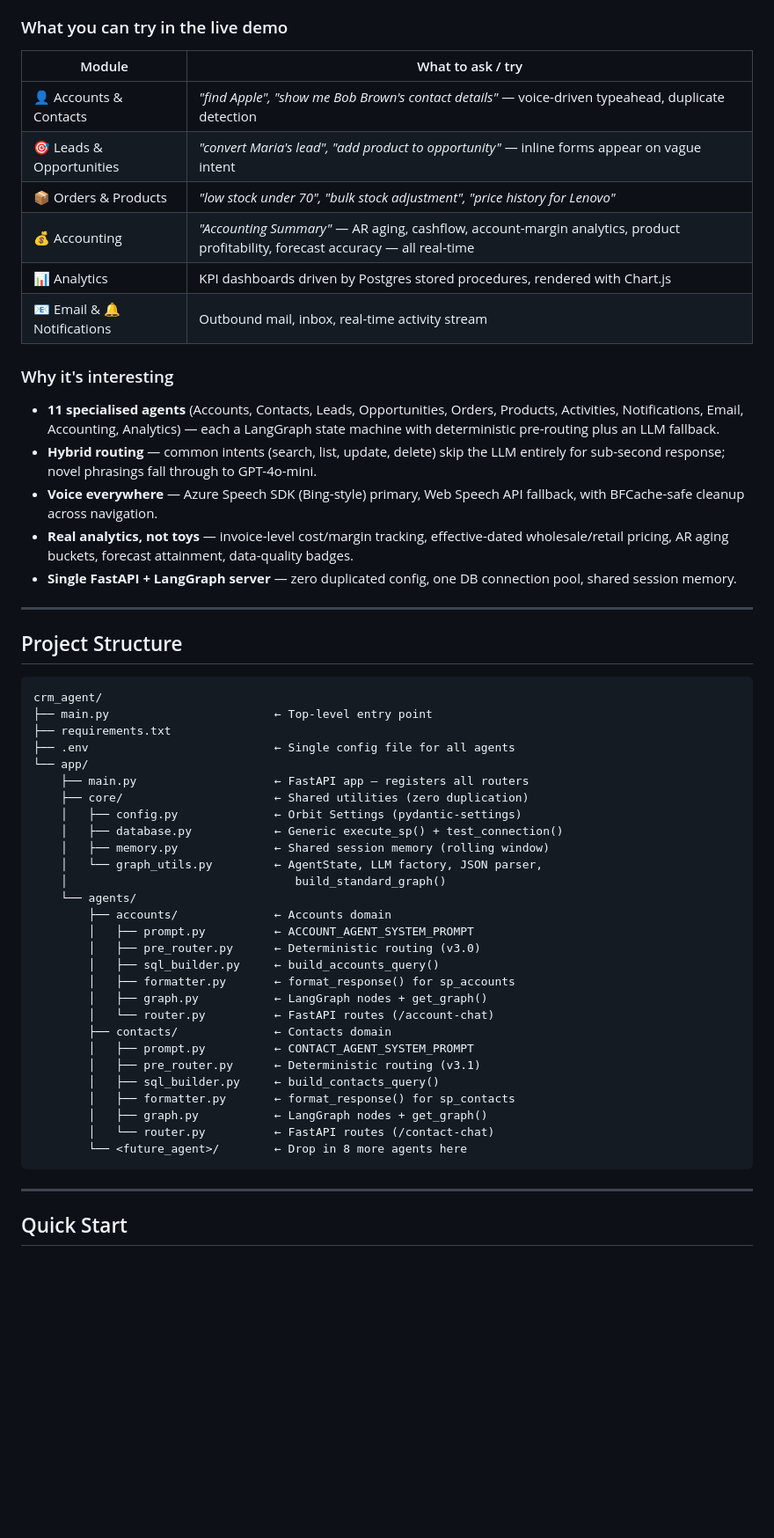
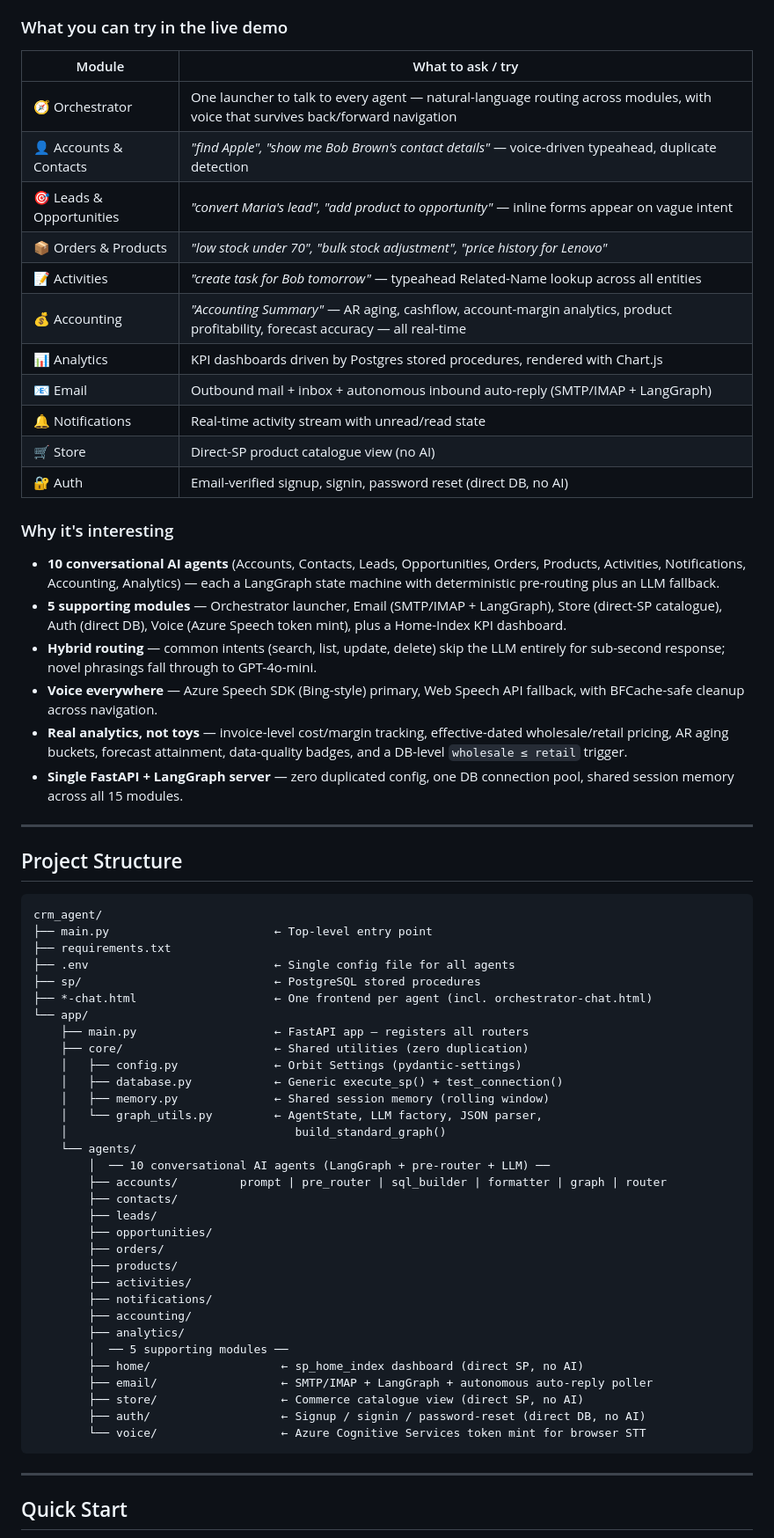
Before and after one commit to alanqin22/OrbitCRM-, a Markdown page: README.md, the part around one of its changes. Shown at 88% size. Rendered like a GitHub page; blank space fills up the shorter version.

````diff
--- a/README.md
+++ b/README.md
@@ -13,20 +13,26 @@ to hunt through.
 
 | Module | What to ask / try |
 |---|---|
+| 🧭 Orchestrator | One launcher to talk to every agent — natural-language routing across modules, with voice that survives back/forward navigation |
 | 👤 Accounts & Contacts | _"find Apple", "show me Bob Brown's contact details"_ — voice-driven typeahead, duplicate detection |
 | 🎯 Leads & Opportunities | _"convert Maria's lead", "add product to opportunity"_ — inline forms appear on vague intent |
 | 📦 Orders & Products | _"low stock under 70", "bulk stock adjustment", "price history for Lenovo"_ |
+| 📝 Activities | _"create task for Bob tomorrow"_ — typeahead Related-Name lookup across all entities |
 | 💰 Accounting | _"Accounting Summary"_ — AR aging, cashflow, account-margin analytics, product profitability, forecast accuracy — all real-time |
 | 📊 Analytics | KPI dashboards driven by Postgres stored procedures, rendered with Chart.js |
-| 📧 Email & 🔔 Notifications | Outbound mail, inbox, real-time activity stream |
+| 📧 Email | Outbound mail + inbox + autonomous inbound auto-reply (SMTP/IMAP + LangGraph) |
+| 🔔 Notifications | Real-time activity stream with unread/read state |
+| 🛒 Store | Direct-SP product catalogue view (no AI) |
+| 🔐 Auth | Email-verified signup, signin, password reset (direct DB, no AI) |
 
 ### Why it's interesting
 
-- **11 specialised agents** (Accounts, Contacts, Leads, Opportunities, Orders, Products, Activities, Notifications, Email, Accounting, Analytics) — each a LangGraph state machine with deterministic pre-routing plus an LLM fallback.
+- **10 conversational AI agents** (Accounts, Contacts, Leads, Opportunities, Orders, Products, Activities, Notifications, Accounting, Analytics) — each a LangGraph state machine with deterministic pre-routing plus an LLM fallback.
+- **5 supporting modules** — Orchestrator launcher, Email (SMTP/IMAP + LangGraph), Store (direct-SP catalogue), Auth (direct DB), Voice (Azure Speech token mint), plus a Home-Index KPI dashboard.
 - **Hybrid routing** — common intents (search, list, update, delete) skip the LLM entirely for sub-second response; novel phrasings fall through to GPT-4o-mini.
 - **Voice everywhere** — Azure Speech SDK (Bing-style) primary, Web Speech API fallback, with BFCache-safe cleanup across navigation.
-- **Real analytics, not toys** — invoice-level cost/margin tracking, effective-dated wholesale/retail pricing, AR aging buckets, forecast attainment, data-quality badges.
-- **Single FastAPI + LangGraph server** — zero duplicated config, one DB connection pool, shared session memory.
+- **Real analytics, not toys** — invoice-level cost/margin tracking, effective-dated wholesale/retail pricing, AR aging buckets, forecast attainment, data-quality badges, and a DB-level `wholesale ≤ retail` trigger.
+- **Single FastAPI + LangGraph server** — zero duplicated config, one DB connection pool, shared session memory across all 15 modules.
 
 ---
 
@@ -37,6 +43,8 @@ crm_agent/
 ├── main.py                        ← Top-level entry point
 ├── requirements.txt
 ├── .env                           ← Single config file for all agents
+├── sp/                            ← PostgreSQL stored procedures
+├── *-chat.html                    ← One frontend per agent (incl. orchestrator-chat.html)
 └── app/
     ├── main.py                    ← FastAPI app — registers all routers
     ├── core/                      ← Shared utilities (zero duplication)
@@ -46,21 +54,23 @@ crm_agent/
     │   └── graph_utils.py         ← AgentState, LLM factory, JSON parser,
     │                                 build_standard_graph()
     └── agents/
-        ├── accounts/              ← Accounts domain
-        │   ├── prompt.py          ← ACCOUNT_AGENT_SYSTEM_PROMPT
-        │   ├── pre_router.py      ← Deterministic routing (v3.0)
-        │   ├── sql_builder.py     ← build_accounts_query()
-        │   ├── formatter.py       ← format_response() for sp_accounts
-        │   ├── graph.py           ← LangGraph nodes + get_graph()
-        │   └── router.py          ← FastAPI routes (/account-chat)
-        ├── contacts/              ← Contacts domain
-        │   ├── prompt.py          ← CONTACT_AGENT_SYSTEM_PROMPT
-        │   ├── pre_router.py      ← Deterministic routing (v3.1)
-        │   ├── sql_builder.py     ← build_contacts_query()
-        │   ├── formatter.py       ← format_response() for sp_contacts
-        │   ├── graph.py           ← LangGraph nodes + get_graph()
-        │   └── router.py          ← FastAPI routes (/contact-chat)
-        └── <future_agent>/        ← Drop in 8 more agents here
+        │  ── 10 conversational AI agents (LangGraph + pre-router + LLM) ──
+        ├── accounts/         prompt | pre_router | sql_builder | formatter | graph | router
+        ├── contacts/
+        ├── leads/
+        ├── opportunities/
+        ├── orders/
+        ├── products/
+        ├── activities/
+        ├── notifications/
+        ├── accounting/
+        ├── analytics/
+        │  ── 5 supporting modules ──
+        ├── home/                   ← sp_home_index dashboard (direct SP, no AI)
+        ├── email/                  ← SMTP/IMAP + LangGraph + autonomous auto-reply poller
+        ├── store/                  ← Commerce catalogue view (direct SP, no AI)
+        ├── auth/                   ← Signup / signin / password-reset (direct DB, no AI)
+        └── voice/                  ← Azure Cognitive Services token mint for browser STT
 ```
 
 ---
````
Also changed, not shown: other parts of README.md (+48 -47 lines).
